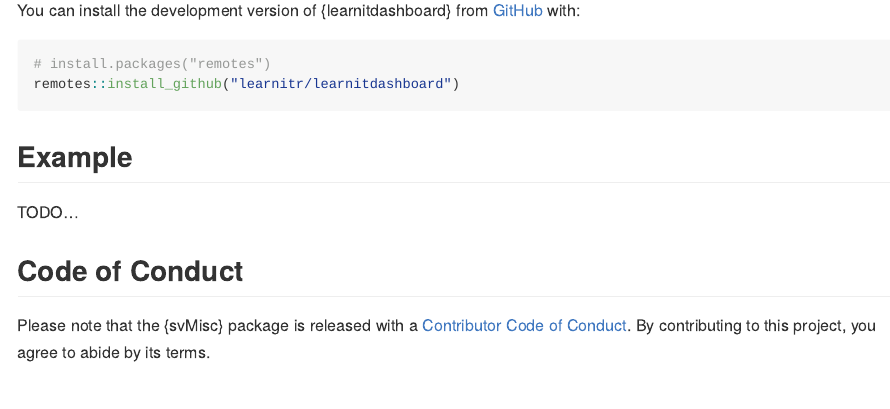
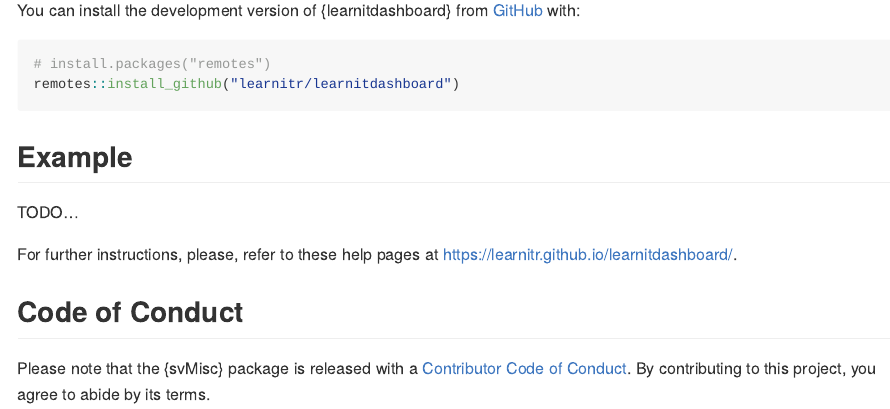
Before and after one commit to learnitr/learnitdashboard, an R Markdown document (README.Rmd): the page in a window 1100 px wide, from 270 px down. The pictures show the output file README.md that the author committed with the source, drawn offline in the style of GitHub; badge pictures from the web are left out.

Commit message:
Small corrections

```diff
--- a/README.Rmd
+++ b/README.Rmd
@@ -35,6 +35,8 @@
 
 TODO...
 
+For further instructions, please, refer to these help pages at <https://learnitr.github.io/learnitdashboard/>.
+
 ## Code of Conduct
 
 Please note that the {svMisc} package is released with a [Contributor Code of Conduct](https://contributor-covenant.org/version/2/1/CODE_OF_CONDUCT.html). By contributing to this project, you agree to abide by its terms.
```
Also changed, not shown: README.md, 3 other files.
